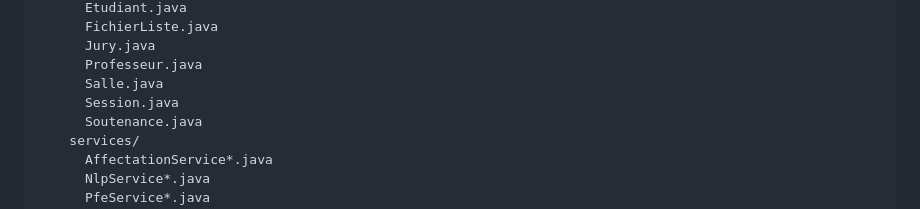
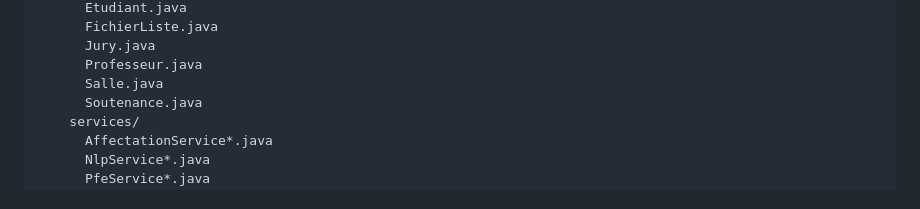
Before and after one commit to yassirHam/gestion-PFE, a Markdown page: README.md, the part around the change. Drawn GitHub-style.

Commit message:
docs: remove Session.java from architecture summary

```diff
--- a/README.md
+++ b/README.md
@@ -54,7 +54,6 @@ projet/
       Jury.java
       Professeur.java
       Salle.java
-      Session.java
       Soutenance.java
     services/
       AffectationService*.java
```
